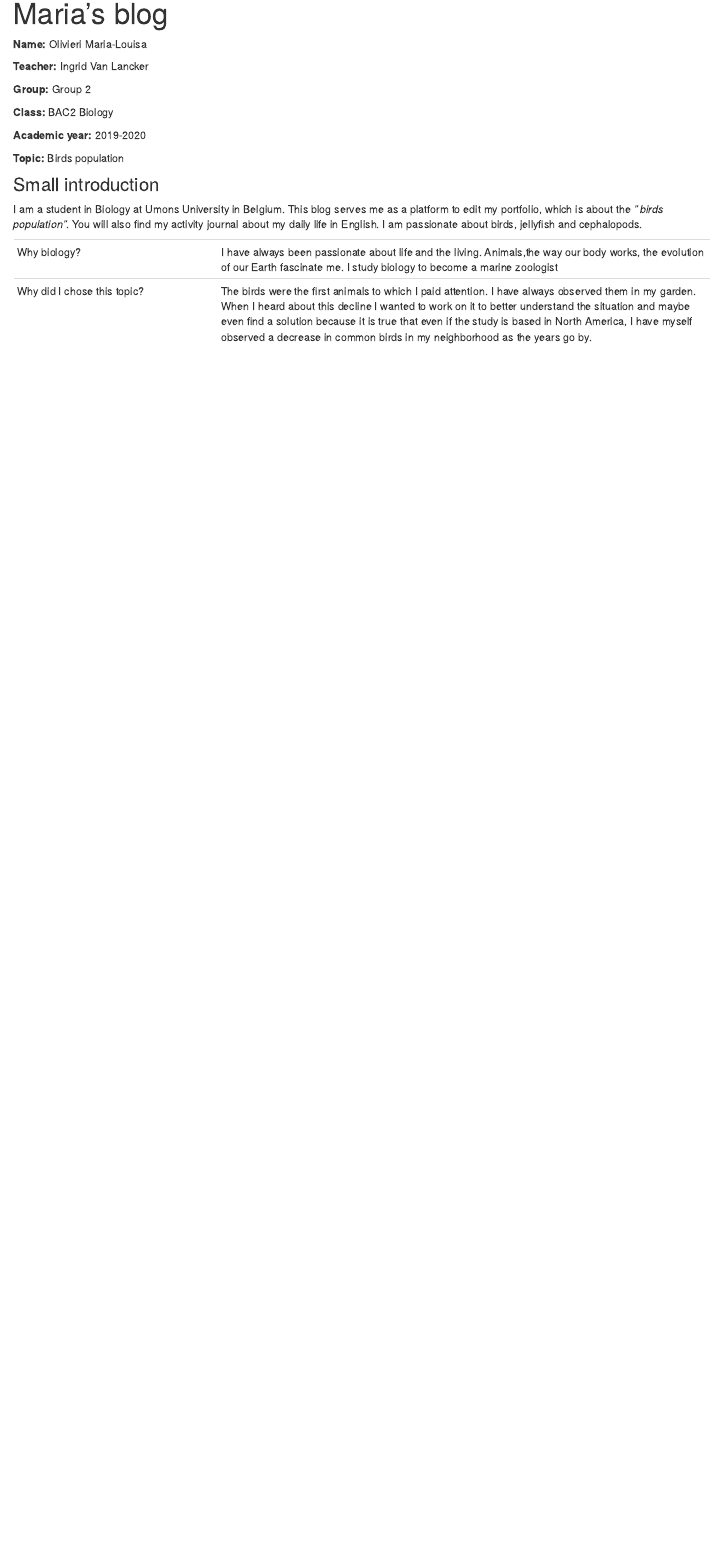
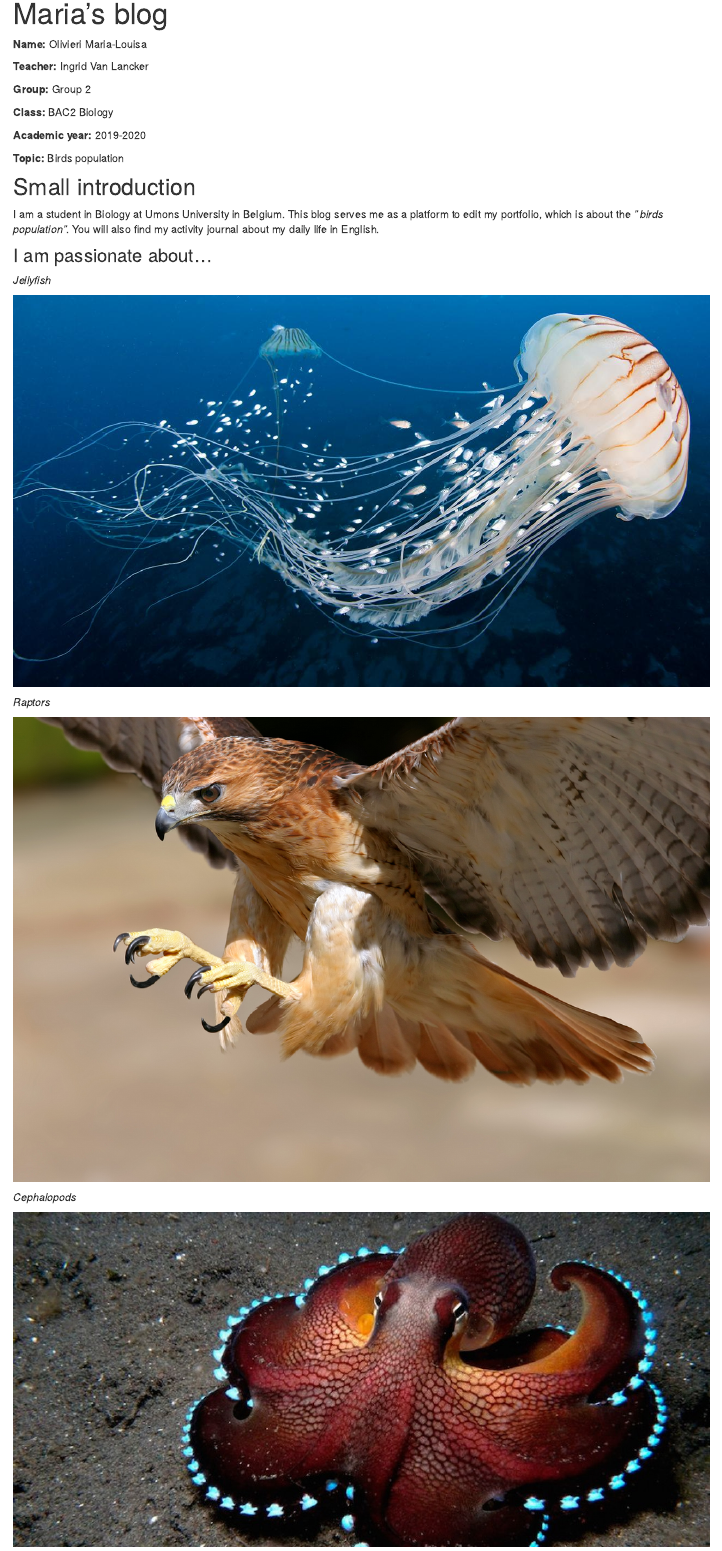
Before and after one commit to OlivieriMaria-Louisa/MariaLouisa-Olivieri-blog, an R Markdown document (about.Rmd): the page in a window 1100 px wide, from 90 px down. Rendered offline with R 4.5, knitr and Pandoc, with nearby package versions; drawn as R Markdown's standard HTML page in place of the format the file asks for.

Commit message:
photos intégrés dans about

```diff
--- a/about.Rmd
+++ b/about.Rmd
@@ -13,9 +13,24 @@ title: "Maria's blog"
 
 **Topic:** Birds population
 
-### Small introduction
+## Small introduction
 
-I am a student in Biology at Umons University in Belgium. This blog serves me as a platform to edit my portfolio, which is about the *" birds population"*. You will also find my activity journal about my daily life in English. I am passionate about birds, jellyfish and cephalopods.
+I am a student in Biology at Umons University in Belgium. This blog serves me as a platform to edit my portfolio, which is about the *" birds population"*. You will also find my activity journal about my daily life in English.
+
+### I am passionate about...
+
+*Jellyfish*
+
+ ![](jellyfish.jpg)
+
+*Raptors*
+
+![](raptors.jpg)
+
+*Cephalopods*
+
+![](cephalopods.jpg)
+
 
 |                              |                                                                     |
 | ---------------------------- | ------------------------------------------------------------------- |
```
Also changed, not shown: _posts/2019-10-15-nom-de-votre-article/nom-de-votre-article.Rmd (line endings or trailing spaces), bird1.jpeg (added), cephalopods.jpg (added), docs/posts/posts.json, jellyfish.jpg (added), raptors.jpg (added), 7 other files.
